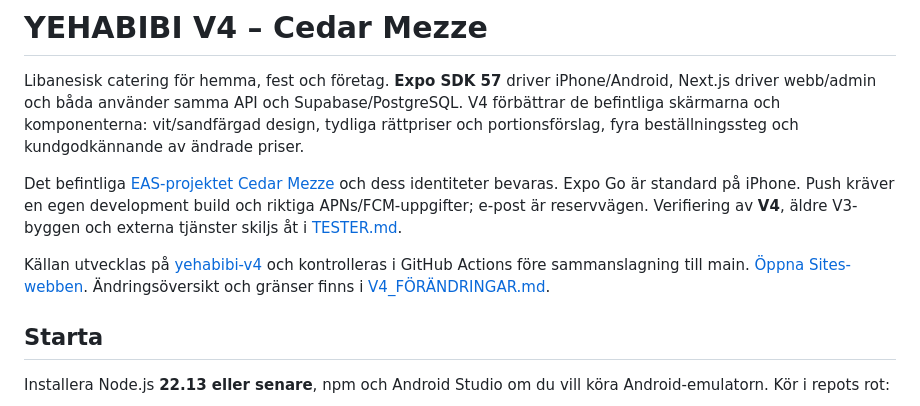
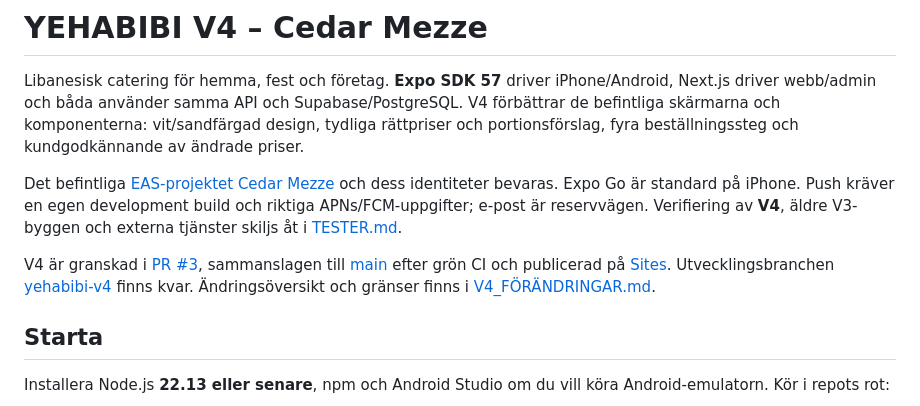
Before and after one commit to sharbel0022/YEHABIBI, a Markdown page: README.md, the part around the change. Rendered like a GitHub page.

Commit message:
docs: slutverifiera publicerad V4 och Expo-byggen

```diff
--- a/README.md
+++ b/README.md
@@ -4,7 +4,7 @@ Libanesisk catering för hemma, fest och företag. **Expo SDK 57** driver iPhone
 
 Det befintliga [EAS-projektet Cedar Mezze](https://expo.dev/accounts/sharbel1423/projects/cedar-mezze) och dess identiteter bevaras. Expo Go är standard på iPhone. Push kräver en egen development build och riktiga APNs/FCM-uppgifter; e-post är reservvägen. Verifiering av **V4**, äldre V3-byggen och externa tjänster skiljs åt i [TESTER.md](docs/TESTER.md).
 
-Källan utvecklas på [yehabibi-v4](https://github.com/sharbel0022/YEHABIBI/tree/yehabibi-v4) och kontrolleras i GitHub Actions före sammanslagning till main. [Öppna Sites-webben](https://yehabibi.asdasdsa213.chatgpt.site). Ändringsöversikt och gränser finns i [V4_FÖRÄNDRINGAR.md](docs/V4_FÖRÄNDRINGAR.md).
+V4 är granskad i [PR #3](https://github.com/sharbel0022/YEHABIBI/pull/3), sammanslagen till [main](https://github.com/sharbel0022/YEHABIBI/tree/main) efter grön CI och publicerad på [Sites](https://yehabibi.asdasdsa213.chatgpt.site). Utvecklingsbranchen [yehabibi-v4](https://github.com/sharbel0022/YEHABIBI/tree/yehabibi-v4) finns kvar. Ändringsöversikt och gränser finns i [V4_FÖRÄNDRINGAR.md](docs/V4_FÖRÄNDRINGAR.md).
 
 ## Starta
 
```
Also changed, not shown: docs/TESTER.md (+9 -4 lines).
